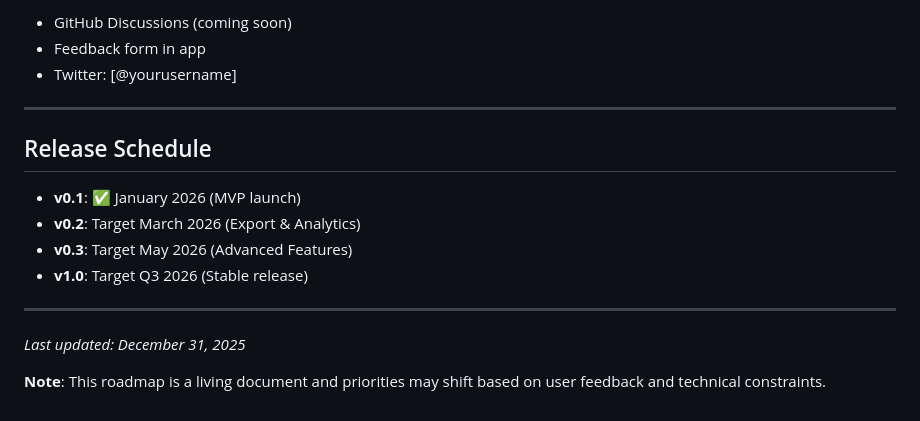
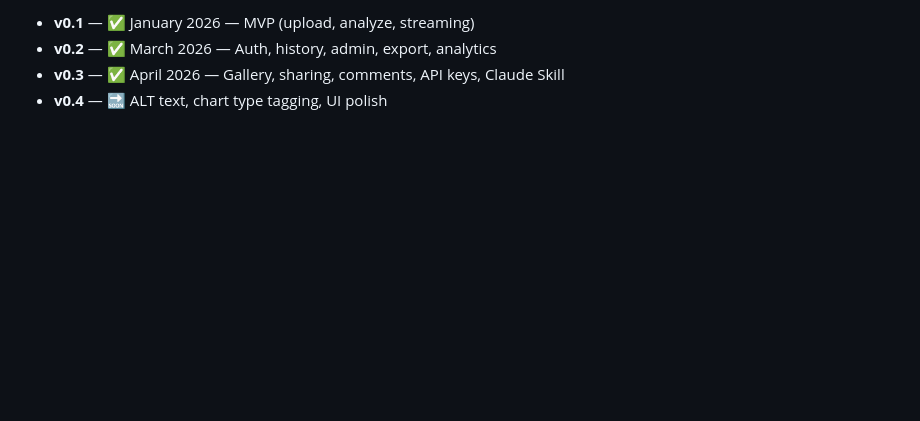
Before and after one commit to iamctodd/chart_explainer, a Markdown page: ROADMAP.md, the part around one of its changes. Rendered like a GitHub page; blank space fills up the shorter version.

```diff
--- a/ROADMAP.md
+++ b/ROADMAP.md
@@ -141,18 +109,4 @@ Have ideas? Vote on features or suggest new ones:
-- GitHub Discussions (coming soon)
-- Feedback form in app
-- Twitter: [@yourusername]
-
----
-
-## Release Schedule
-
-- **v0.1**: ✅ January 2026 (MVP launch)
-- **v0.2**: Target March 2026 (Export & Analytics)
-- **v0.3**: Target May 2026 (Advanced Features)
-- **v1.0**: Target Q3 2026 (Stable release)
-
----
-
-*Last updated: December 31, 2025*
-
-**Note**: This roadmap is a living document and priorities may shift based on user feedback and technical constraints.
+- **v0.1** — ✅ January 2026 — MVP (upload, analyze, streaming)
+- **v0.2** — ✅ March 2026 — Auth, history, admin, export, analytics
+- **v0.3** — ✅ April 2026 — Gallery, sharing, comments, API keys, Claude Skill
+- **v0.4** — 🔜 ALT text, chart type tagging, UI polish
```
Also changed, not shown: other parts of ROADMAP.md (+72 -104 lines).
